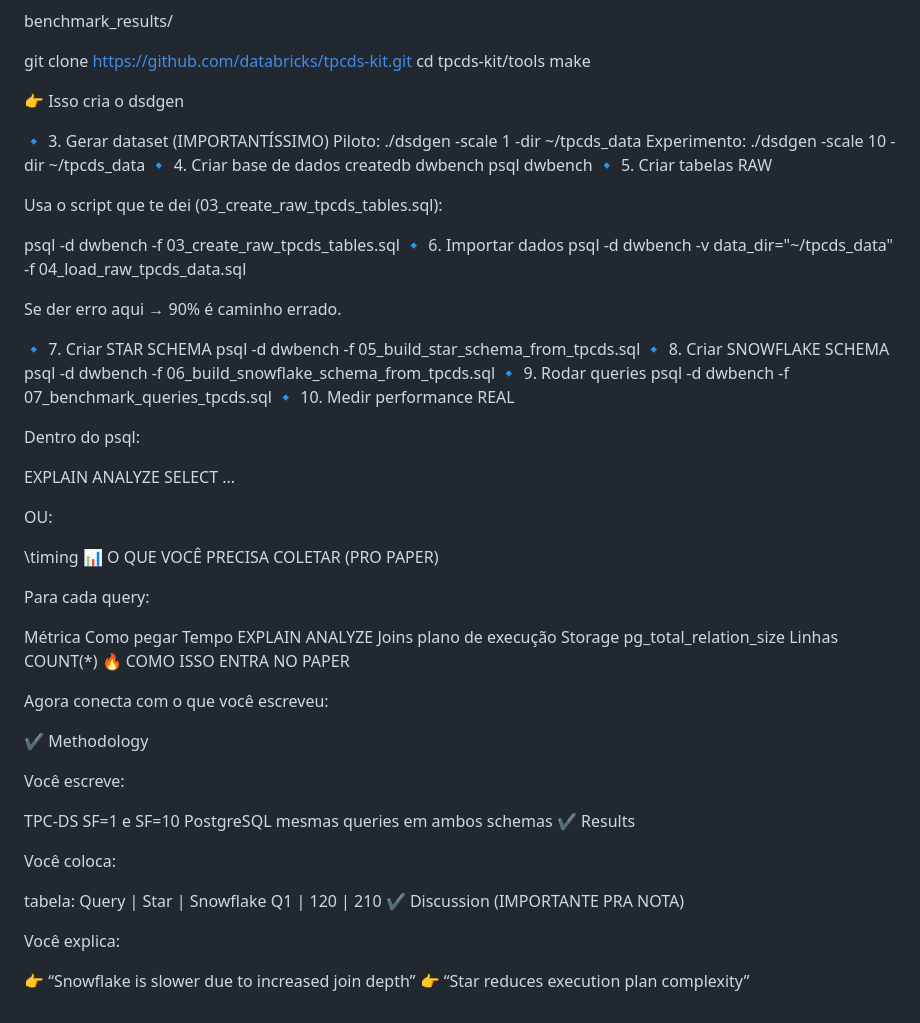
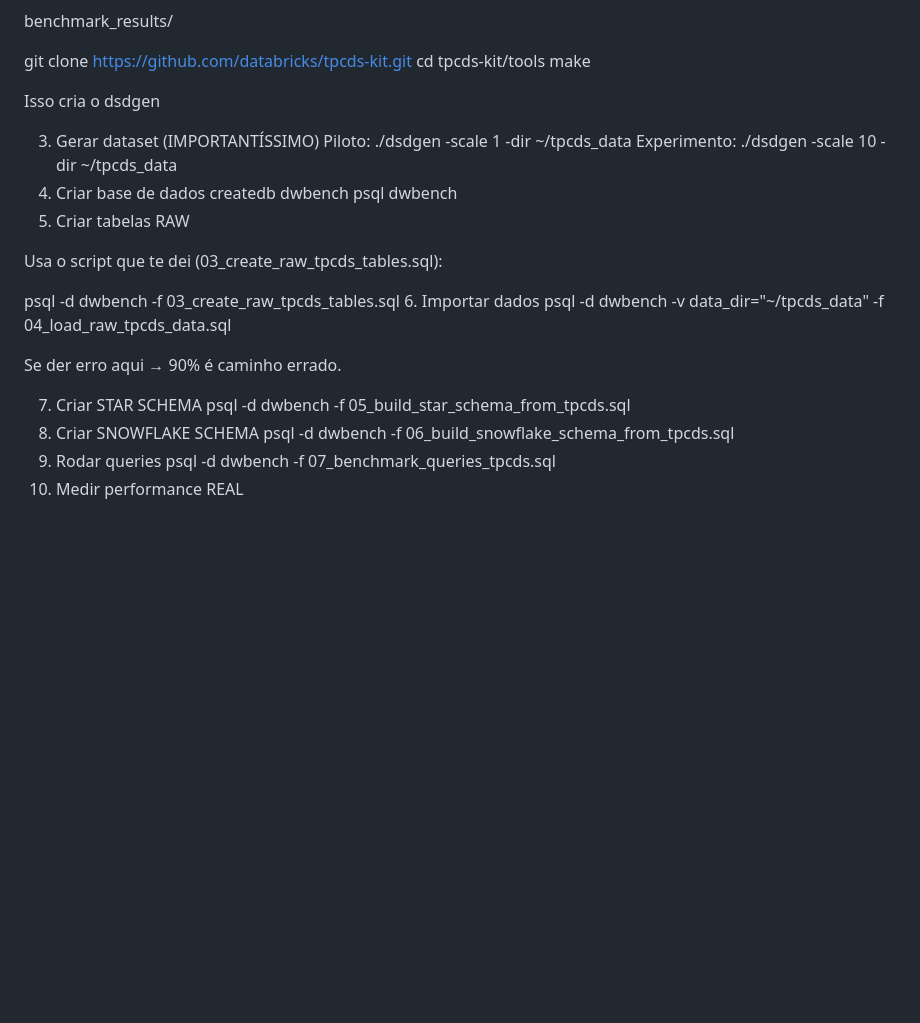
Before and after one commit to mmartche/benchmark_star_vs_snowflake, a Markdown page: README.md, the part around the change. GitHub-like rendering; blank space fills up the shorter version.

Commit message:
Add files via upload
Removed bullet points and adjusted formatting for clarity.

```diff
--- a/README.md
+++ b/README.md
@@ -191,71 +191,30 @@ git clone https://github.com/databricks/tpcds-kit.git
 cd tpcds-kit/tools
 make
 
-👉 Isso cria o dsdgen
+Isso cria o dsdgen
 
-🔹 3. Gerar dataset (IMPORTANTÍSSIMO)
+3. Gerar dataset (IMPORTANTÍSSIMO)
 Piloto:
 ./dsdgen -scale 1 -dir ~/tpcds_data
 Experimento:
 ./dsdgen -scale 10 -dir ~/tpcds_data
-🔹 4. Criar base de dados
+4. Criar base de dados
 createdb dwbench
 psql dwbench
-🔹 5. Criar tabelas RAW
+5. Criar tabelas RAW
 
 Usa o script que te dei (03_create_raw_tpcds_tables.sql):
 
 psql -d dwbench -f 03_create_raw_tpcds_tables.sql
-🔹 6. Importar dados
+6. Importar dados
 psql -d dwbench -v data_dir="~/tpcds_data" -f 04_load_raw_tpcds_data.sql
 
 Se der erro aqui → 90% é caminho errado.
 
-🔹 7. Criar STAR SCHEMA
+7. Criar STAR SCHEMA
 psql -d dwbench -f 05_build_star_schema_from_tpcds.sql
-🔹 8. Criar SNOWFLAKE SCHEMA
+8. Criar SNOWFLAKE SCHEMA
 psql -d dwbench -f 06_build_snowflake_schema_from_tpcds.sql
-🔹 9. Rodar queries
+9. Rodar queries
 psql -d dwbench -f 07_benchmark_queries_tpcds.sql
-🔹 10. Medir performance REAL
-
-Dentro do psql:
-
-EXPLAIN ANALYZE SELECT ...
-
-OU:
-
-\timing
-📊 O QUE VOCÊ PRECISA COLETAR (PRO PAPER)
-
-Para cada query:
-
-Métrica	Como pegar
-Tempo	EXPLAIN ANALYZE
-Joins	plano de execução
-Storage	pg_total_relation_size
-Linhas	COUNT(*)
-🔥 COMO ISSO ENTRA NO PAPER
-
-Agora conecta com o que você escreveu:
-
-✔ Methodology
-
-Você escreve:
-
-TPC-DS SF=1 e SF=10
-PostgreSQL
-mesmas queries em ambos schemas
-✔ Results
-
-Você coloca:
-
-tabela:
-Query | Star | Snowflake
-Q1    | 120  | 210
-✔ Discussion (IMPORTANTE PRA NOTA)
-
-Você explica:
-
-👉 “Snowflake is slower due to increased join depth”
-👉 “Star reduces execution plan complexity”
+10. Medir performance REAL
```
